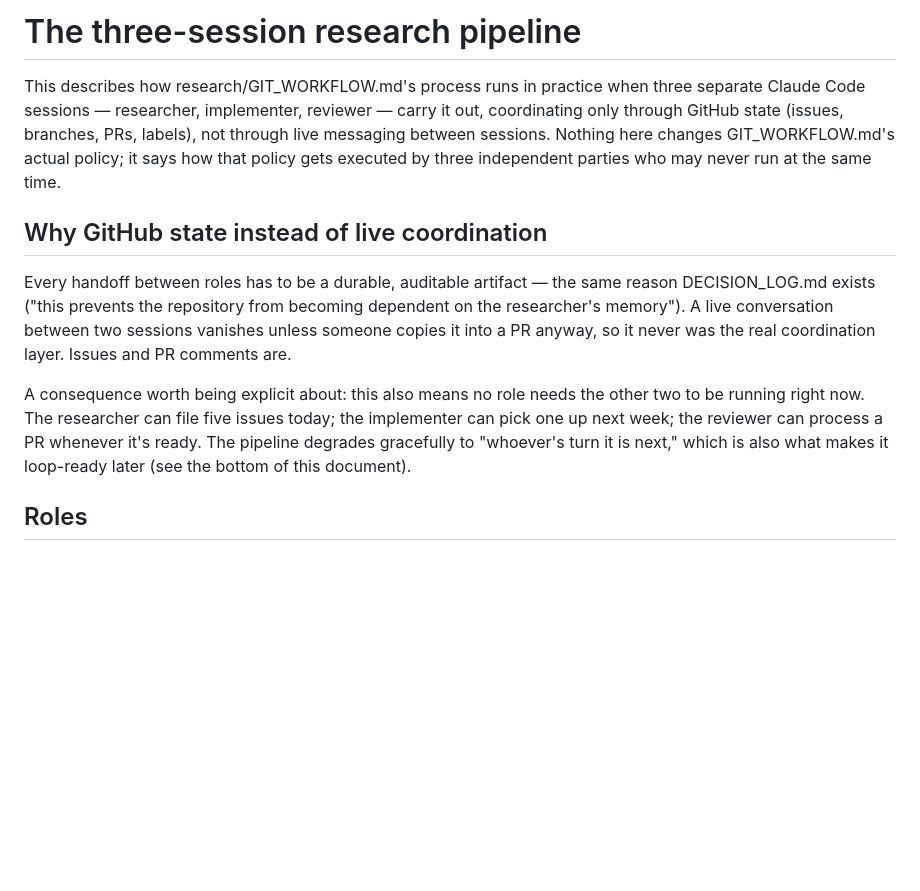
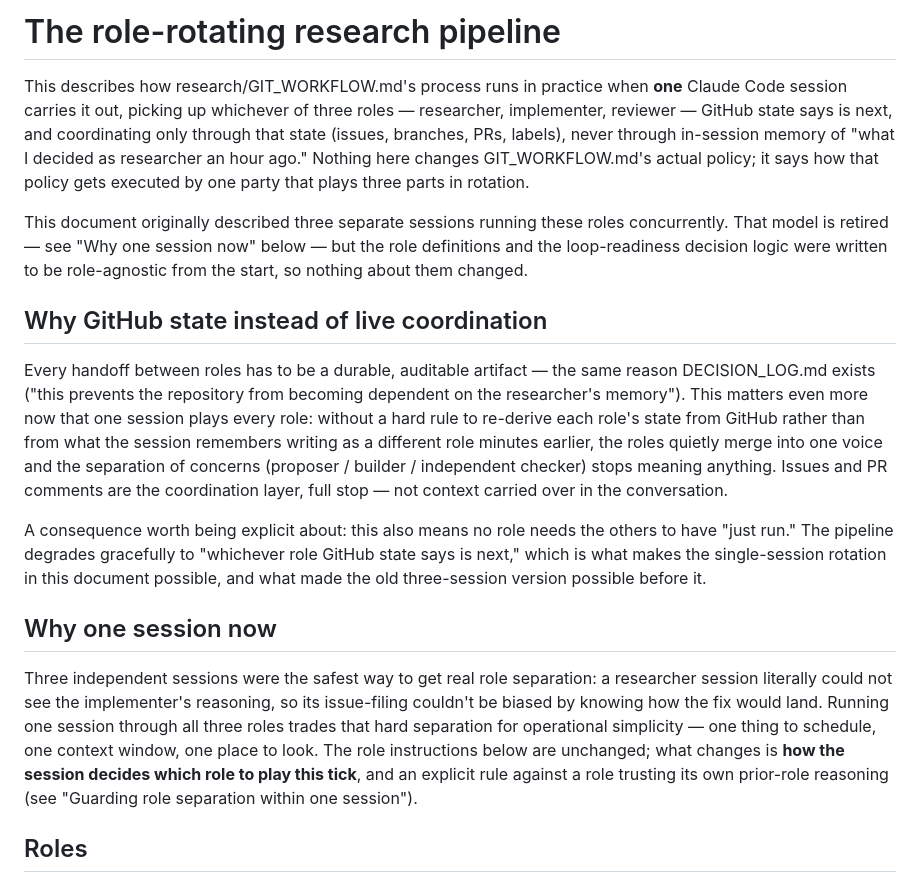
Before and after one commit to shlokkvaishnav/Null-Scaffold-Audit, a Markdown page: research/AGENT_PIPELINE.md, the part around one of its changes. Rendered like a GitHub page; blank space fills up the shorter version.

```diff
--- a/research/AGENT_PIPELINE.md
+++ b/research/AGENT_PIPELINE.md
@@ -1,26 +1,47 @@
-# The three-session research pipeline
+# The role-rotating research pipeline
 
 This describes how research/GIT_WORKFLOW.md's process runs in practice when
-three separate Claude Code sessions — researcher, implementer, reviewer —
-carry it out, coordinating only through GitHub state (issues, branches, PRs,
-labels), not through live messaging between sessions. Nothing here changes
-GIT_WORKFLOW.md's actual policy; it says how that policy gets executed by
-three independent parties who may never run at the same time.
+**one** Claude Code session carries it out, picking up whichever of three
+roles — researcher, implementer, reviewer — GitHub state says is next, and
+coordinating only through that state (issues, branches, PRs, labels), never
+through in-session memory of "what I decided as researcher an hour ago."
+Nothing here changes GIT_WORKFLOW.md's actual policy; it says how that
+policy gets executed by one party that plays three parts in rotation.
+
+This document originally described three separate sessions running these
+roles concurrently. That model is retired — see "Why one session now"
+below — but the role definitions and the loop-readiness decision logic were
+written to be role-agnostic from the start, so nothing about them changed.
 
 ## Why GitHub state instead of live coordination
 
 Every handoff between roles has to be a durable, auditable artifact — the
 same reason DECISION_LOG.md exists ("this prevents the repository from
-becoming dependent on the researcher's memory"). A live conversation between
-two sessions vanishes unless someone copies it into a PR anyway, so it never
-was the real coordination layer. Issues and PR comments are.
+becoming dependent on the researcher's memory"). This matters even more now
+that one session plays every role: without a hard rule to re-derive each
+role's state from GitHub rather than from what the session remembers writing
+as a different role minutes earlier, the roles quietly merge into one voice
+and the separation of concerns (proposer / builder / independent checker)
+stops meaning anything. Issues and PR comments are the coordination layer,
+full stop — not context carried over in the conversation.
 
 A consequence worth being explicit about: this also means no role needs the
-other two to be running right now. The researcher can file five issues today;
-the implementer can pick one up next week; the reviewer can process a PR
-whenever it's ready. The pipeline degrades gracefully to "whoever's turn it
-is next," which is also what makes it loop-ready later (see the bottom of
-this document).
+others to have "just run." The pipeline degrades gracefully to "whichever
+role GitHub state says is next," which is what makes the single-session
+rotation in this document possible, and what made the old three-session
+version possible before it.
+
+## Why one session now
+
+Three independent sessions were the safest way to get real role separation:
+a researcher session literally could not see the implementer's reasoning,
+so its issue-filing couldn't be biased by knowing how the fix would land.
+Running one session through all three roles trades that hard separation for
+operational simplicity — one thing to schedule, one context window, one
+place to look. The role instructions below are unchanged; what changes is
+**how the session decides which role to play this tick**, and an explicit
+rule against a role trusting its own prior-role reasoning (see "Guarding
+role separation within one session").
 
 ## Roles
 
```
Also changed, not shown: other parts of research/AGENT_PIPELINE.md (+58 -17 lines), research/GIT_WORKFLOW.md (+1 -1 lines).
